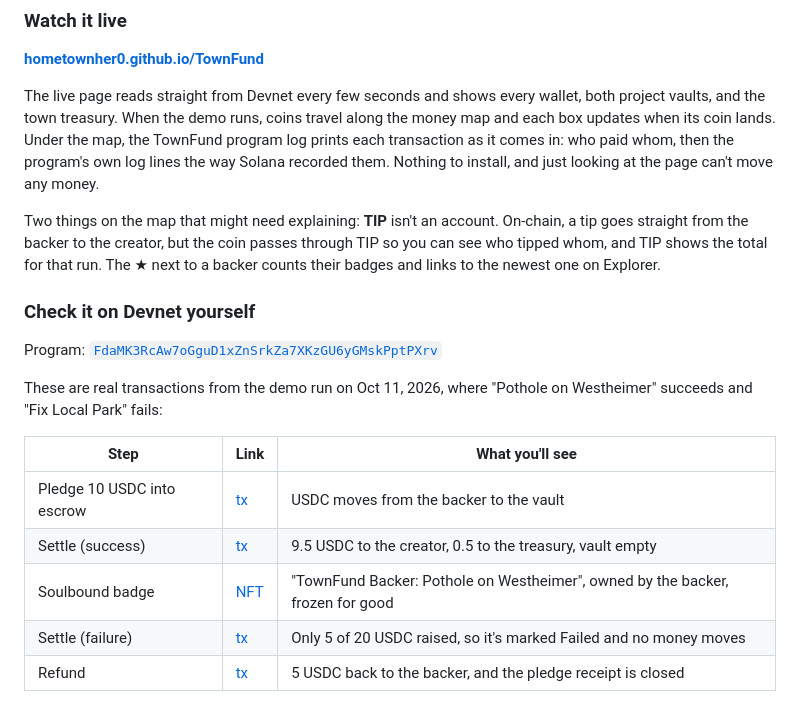
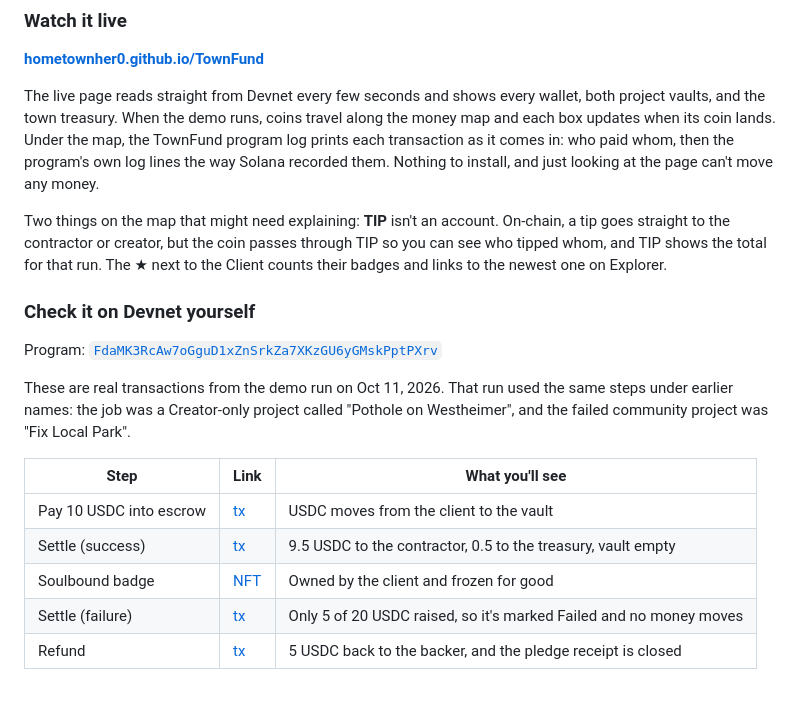
Before and after one commit to HomeTownHer0/TownFund, a Markdown page: README.md, the part around one of its changes. GitHub-like rendering.

```diff
--- a/README.md
+++ b/README.md
@@ -81,23 +93,25 @@ in: who paid whom, then the program's own log lines the way Solana recorded
 them. Nothing to install, and just looking at the page can't move any money.
 
 Two things on the map that might need explaining: **TIP** isn't an account.
-On-chain, a tip goes straight from the backer to the creator, but the coin
+On-chain, a tip goes straight to the contractor or creator, but the coin
 passes through TIP so you can see who tipped whom, and TIP shows the total
-for that run. The ★ next to a backer counts their badges and links to the
+for that run. The ★ next to the Client counts their badges and links to the
 newest one on Explorer.
 
 ### Check it on Devnet yourself
 
 Program: [`FdaMK3RcAw7oGguD1xZnSrkZa7XKzGU6yGMskPptPXrv`](https://explorer.solana.com/address/FdaMK3RcAw7oGguD1xZnSrkZa7XKzGU6yGMskPptPXrv?cluster=devnet)
 
-These are real transactions from the demo run on Oct 11, 2026, where
-"Pothole on Westheimer" succeeds and "Fix Local Park" fails:
+These are real transactions from the demo run on Oct 11, 2026. That run
+used the same steps under earlier names: the job was a Creator-only project
+called "Pothole on Westheimer", and the failed community project was
+"Fix Local Park".
 
 | Step | Link | What you'll see |
 |---|---|---|
-| Pledge 10 USDC into escrow | [tx](https://explorer.solana.com/tx/3GE2pcWW8V9k5LRU9U3oDhuJRB8gwH67n8JX2WKRAsBK2byoguxM4dHZKis8pvESsMMowkY7fxKefVpmJ9UxbW97?cluster=devnet) | USDC moves from the backer to the vault |
-| Settle (success) | [tx](https://explorer.solana.com/tx/4ic5eQf3emsp729XR8AXr9L1M63197BXJDXChkGag5LJREhy55SUU2QbevCLB2BuKyivDcobC5WBC1fFdvr7sQ8n?cluster=devnet) | 9.5 USDC to the creator, 0.5 to the treasury, vault empty |
-| Soulbound badge | [NFT](https://explorer.solana.com/address/EKjbBup2erEZbWqFxRcG4FXF9wdYqav5aDAbWNoFFsNZ?cluster=devnet) | "TownFund Backer: Pothole on Westheimer", owned by the backer, frozen for good |
+| Pay 10 USDC into escrow | [tx](https://explorer.solana.com/tx/3GE2pcWW8V9k5LRU9U3oDhuJRB8gwH67n8JX2WKRAsBK2byoguxM4dHZKis8pvESsMMowkY7fxKefVpmJ9UxbW97?cluster=devnet) | USDC moves from the client to the vault |
+| Settle (success) | [tx](https://explorer.solana.com/tx/4ic5eQf3emsp729XR8AXr9L1M63197BXJDXChkGag5LJREhy55SUU2QbevCLB2BuKyivDcobC5WBC1fFdvr7sQ8n?cluster=devnet) | 9.5 USDC to the contractor, 0.5 to the treasury, vault empty |
+| Soulbound badge | [NFT](https://explorer.solana.com/address/EKjbBup2erEZbWqFxRcG4FXF9wdYqav5aDAbWNoFFsNZ?cluster=devnet) | Owned by the client and frozen for good |
 | Settle (failure) | [tx](https://explorer.solana.com/tx/45GYQyAcMyEgwygw1CPmLcrBdmcT2EPvkPPdcTahxL6TfqziBSAyVokNYk9ubMQf5hxRQxgvPMkaQi3754pNCQWS?cluster=devnet) | Only 5 of 20 USDC raised, so it's marked Failed and no money moves |
 | Refund | [tx](https://explorer.solana.com/tx/66uuFZTt4b2AmRQ78jLpzmTK3FqJTuQ81w1wjva5TpjTym2GeKVUuuQTR4mqr7uHHKZpVa2Yr9MLJndFEh4HHH4s?cluster=devnet) | 5 USDC back to the backer, and the pledge receipt is closed |
 
```
Also changed, not shown: other parts of README.md (+42 -30 lines).
